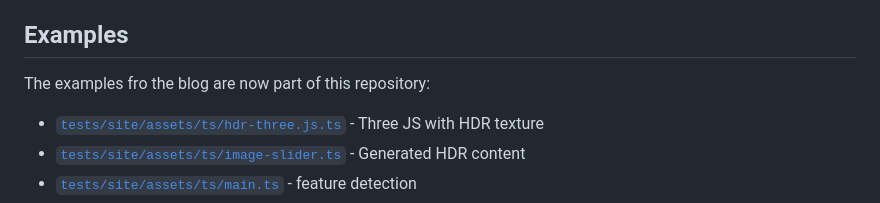
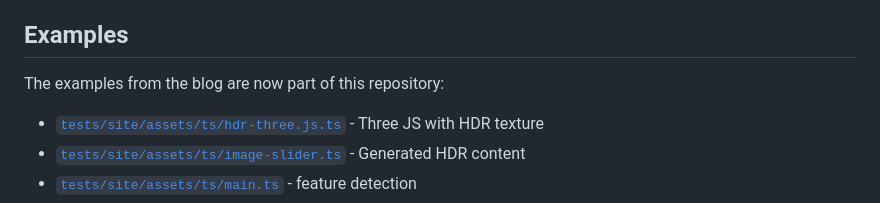
Before and after one commit to cmahnke/hdr-canvas, a Markdown page: docs/release-notes-0.1.0.md, the part around the change. Drawn GitHub-style.

```diff
--- a/docs/release-notes-0.1.0.md
+++ b/docs/release-notes-0.1.0.md
@@ -29,7 +29,7 @@ The documentation have been greatly improved, there is now also a [site](https:/
 
 ## Examples
 
-The examples fro the blog are now part of this repository:
+The examples from the blog are now part of this repository:
 
 - [`tests/site/assets/ts/hdr-three.js.ts`](tests/site/assets/ts/hdr-three.js.ts) - Three JS with HDR texture
 - [`tests/site/assets/ts/image-slider.ts`](tests/site/assets/ts/image-slider.ts) - Generated HDR content
```
Also changed, not shown: docs/release.md (added, +14 -0 lines).
